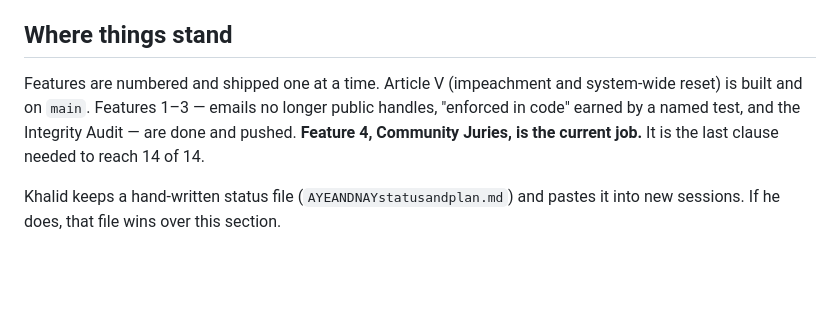
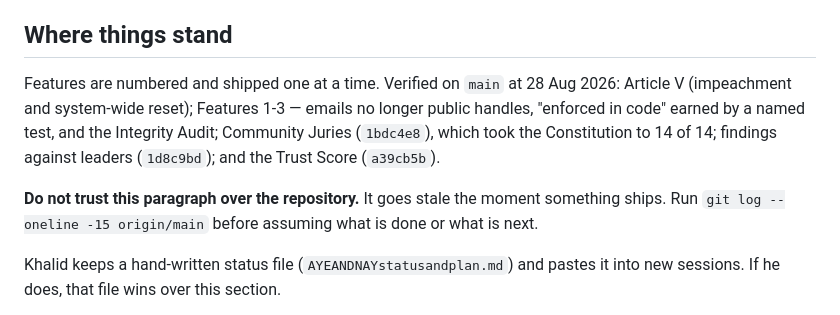
Before and after one commit to palikk87/Local-Civic-Voice, a Markdown page: CLAUDE.md, the part around the change. GitHub-like rendering; blank space fills up the shorter version.

Commit message:
Correct the status section and stop it going stale
Features 4-6 were already merged when the file was written. Records what is verifiably on main and tells the reader to trust git log over this paragraph.

```diff
--- a/CLAUDE.md
+++ b/CLAUDE.md
@@ -47,11 +47,15 @@ Before pushing: `bun run verify`. After: `bun run deploy-check`.
 
 ## Where things stand
 
-Features are numbered and shipped one at a time. Article V (impeachment and
-system-wide reset) is built and on `main`. Features 1–3 — emails no longer
-public handles, "enforced in code" earned by a named test, and the Integrity
-Audit — are done and pushed. **Feature 4, Community Juries, is the current
-job.** It is the last clause needed to reach 14 of 14.
+Features are numbered and shipped one at a time. Verified on `main` at 28 Aug
+2026: Article V (impeachment and system-wide reset); Features 1-3 — emails no
+longer public handles, "enforced in code" earned by a named test, and the
+Integrity Audit; Community Juries (`1bdc4e8`), which took the Constitution to 14
+of 14; findings against leaders (`1d8c9bd`); and the Trust Score (`a39cb5b`).
+
+**Do not trust this paragraph over the repository.** It goes stale the moment
+something ships. Run `git log --oneline -15 origin/main` before assuming what is
+done or what is next.
 
 Khalid keeps a hand-written status file (`AYEANDNAYstatusandplan.md`) and pastes
 it into new sessions. If he does, that file wins over this section.
```
